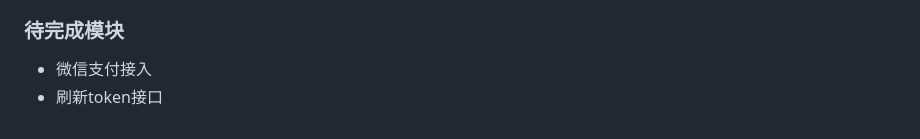
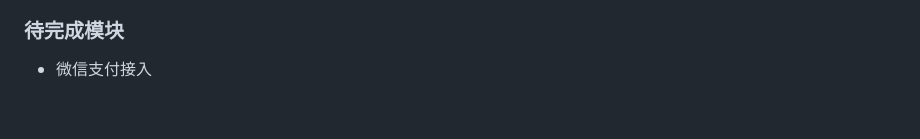
Before and after one commit to Textloding/Laravel8.x, a Markdown page: README.md, the part around the change. GitHub-like rendering.

Commit message:
刷新token已存在

```diff
--- a/README.md
+++ b/README.md
@@ -61,4 +61,3 @@
 
 ### 待完成模块
 - 微信支付接入
-- 刷新token接口
```
